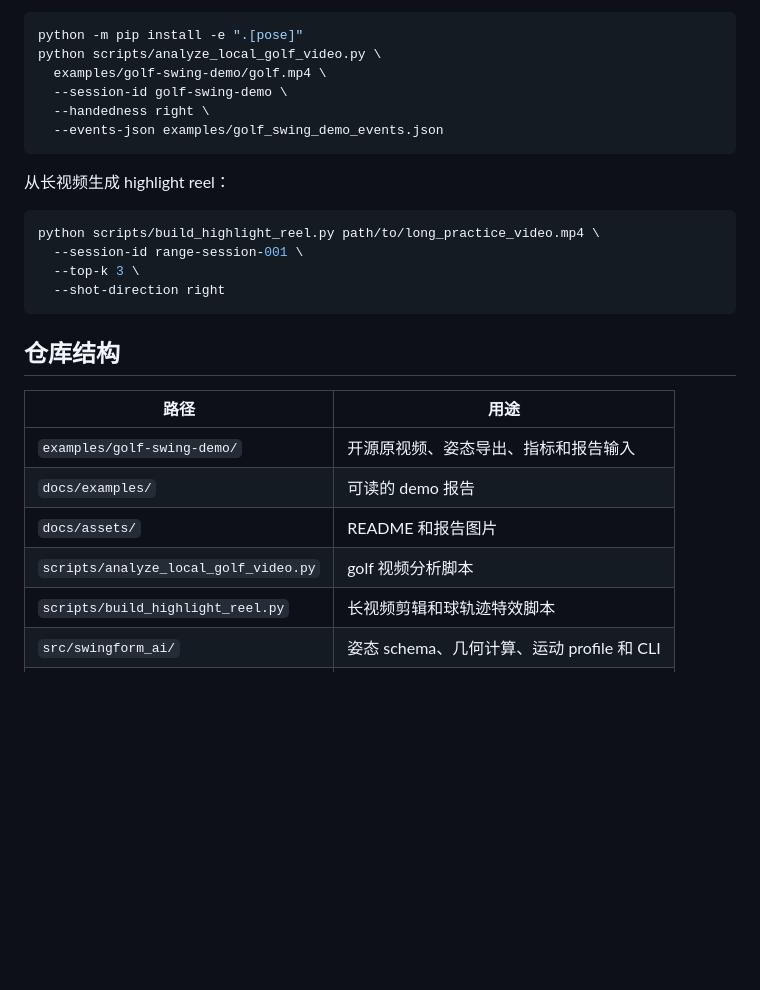
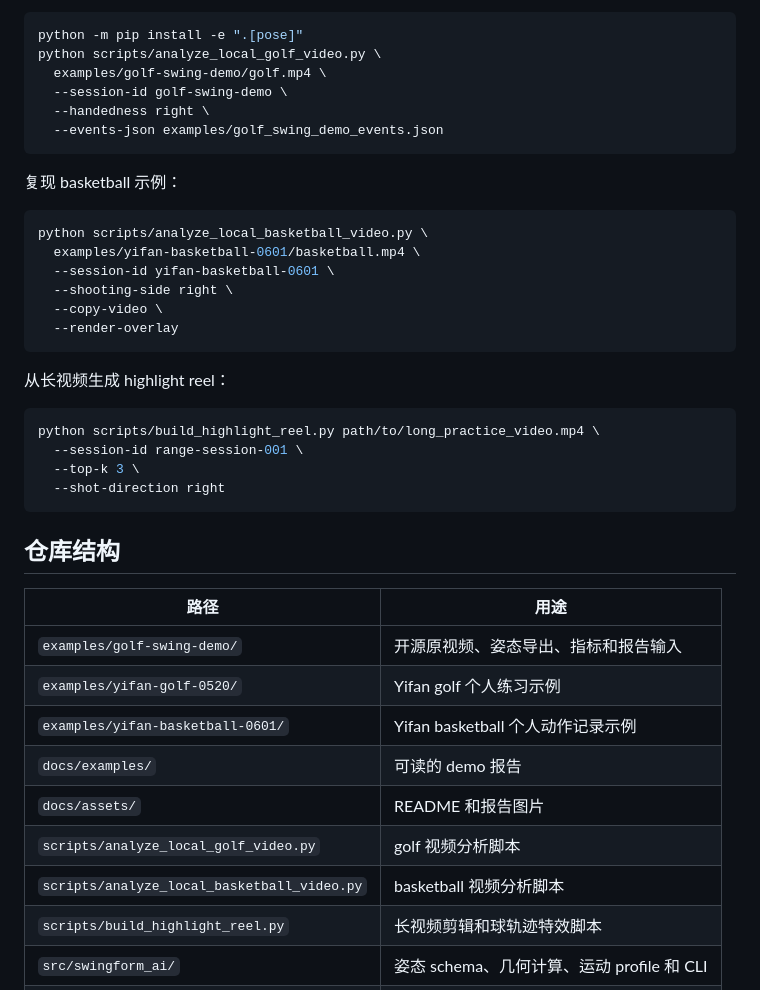
Before and after one commit to rayford295/swingform-ai, a Markdown page: README.zh-CN.md, the part around one of its changes. Drawn GitHub-style; blank space fills up the shorter version.

````diff
--- a/README.zh-CN.md
+++ b/README.zh-CN.md
@@ -62,6 +62,17 @@ python scripts/analyze_local_golf_video.py \
   --events-json examples/golf_swing_demo_events.json
 ```
 
+复现 basketball 示例：
+
+```bash
+python scripts/analyze_local_basketball_video.py \
+  examples/yifan-basketball-0601/basketball.mp4 \
+  --session-id yifan-basketball-0601 \
+  --shooting-side right \
+  --copy-video \
+  --render-overlay
+```
+
 从长视频生成 highlight reel：
 
 ```bash
@@ -76,9 +87,12 @@ python scripts/build_highlight_reel.py path/to/long_practice_video.mp4 \
 | 路径 | 用途 |
 | --- | --- |
 | `examples/golf-swing-demo/` | 开源原视频、姿态导出、指标和报告输入 |
+| `examples/yifan-golf-0520/` | Yifan golf 个人练习示例 |
+| `examples/yifan-basketball-0601/` | Yifan basketball 个人动作记录示例 |
 | `docs/examples/` | 可读的 demo 报告 |
 | `docs/assets/` | README 和报告图片 |
 | `scripts/analyze_local_golf_video.py` | golf 视频分析脚本 |
+| `scripts/analyze_local_basketball_video.py` | basketball 视频分析脚本 |
 | `scripts/build_highlight_reel.py` | 长视频剪辑和球轨迹特效脚本 |
 | `src/swingform_ai/` | 姿态 schema、几何计算、运动 profile 和 CLI |
 | `tests/` | 单元测试 |
````
Also changed, not shown: other parts of README.zh-CN.md (+12 -11 lines), README.md (+19 -5 lines), docs/examples/yifan-basketball-0601.md (added, +57 -0 lines), docs/personal_data_program.md (+18 -4 lines), docs/assets/yifan-basketball-0601/contact_sheet.jpg (added), docs/assets/yifan-basketball-0601/metric_timeline.png (added), docs/assets/yifan-basketball-0601/overlay_poster.jpg (added), docs/assets/yifan-basketball-0601/skeleton_keyposes.png (added), 7 other files.
